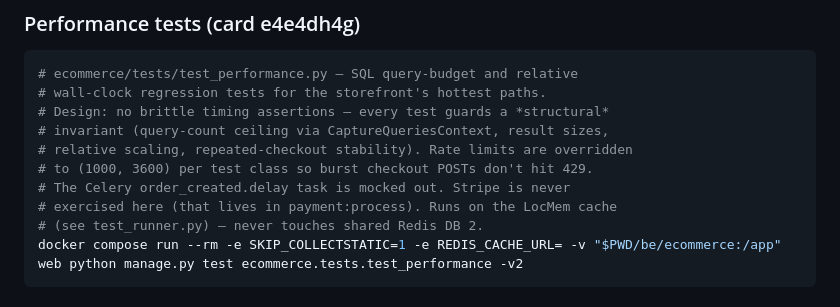
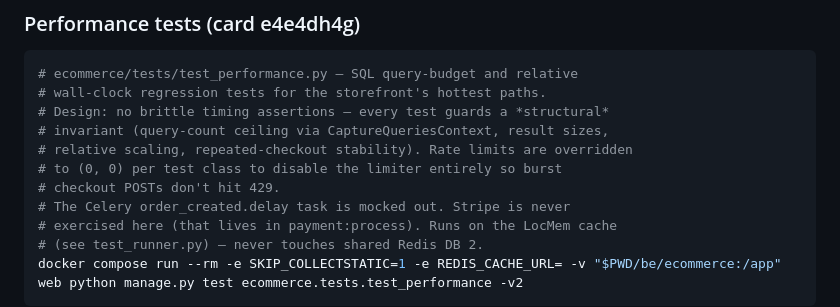
Before and after one commit to mjmichael73/django-ecommerce, a Markdown page: docs/testing.md, the part around the change. Rendered like a GitHub page.

Commit message:
docs: fix stale performance test comment (RATE_LIMIT_CHECKOUT now (0,0) to disable limiter)

```diff
--- a/docs/testing.md
+++ b/docs/testing.md
@@ -302,7 +302,8 @@ docker compose run --rm -e SKIP_COLLECTSTATIC=1 -e REDIS_CACHE_URL= -v "$PWD/be/
 # Design: no brittle timing assertions — every test guards a *structural*
 # invariant (query-count ceiling via CaptureQueriesContext, result sizes,
 # relative scaling, repeated-checkout stability). Rate limits are overridden
-# to (1000, 3600) per test class so burst checkout POSTs don't hit 429.
+# to (0, 0) per test class to disable the limiter entirely so burst
+# checkout POSTs don't hit 429.
 # The Celery order_created.delay task is mocked out. Stripe is never
 # exercised here (that lives in payment:process). Runs on the LocMem cache
 # (see test_runner.py) — never touches shared Redis DB 2.
```
